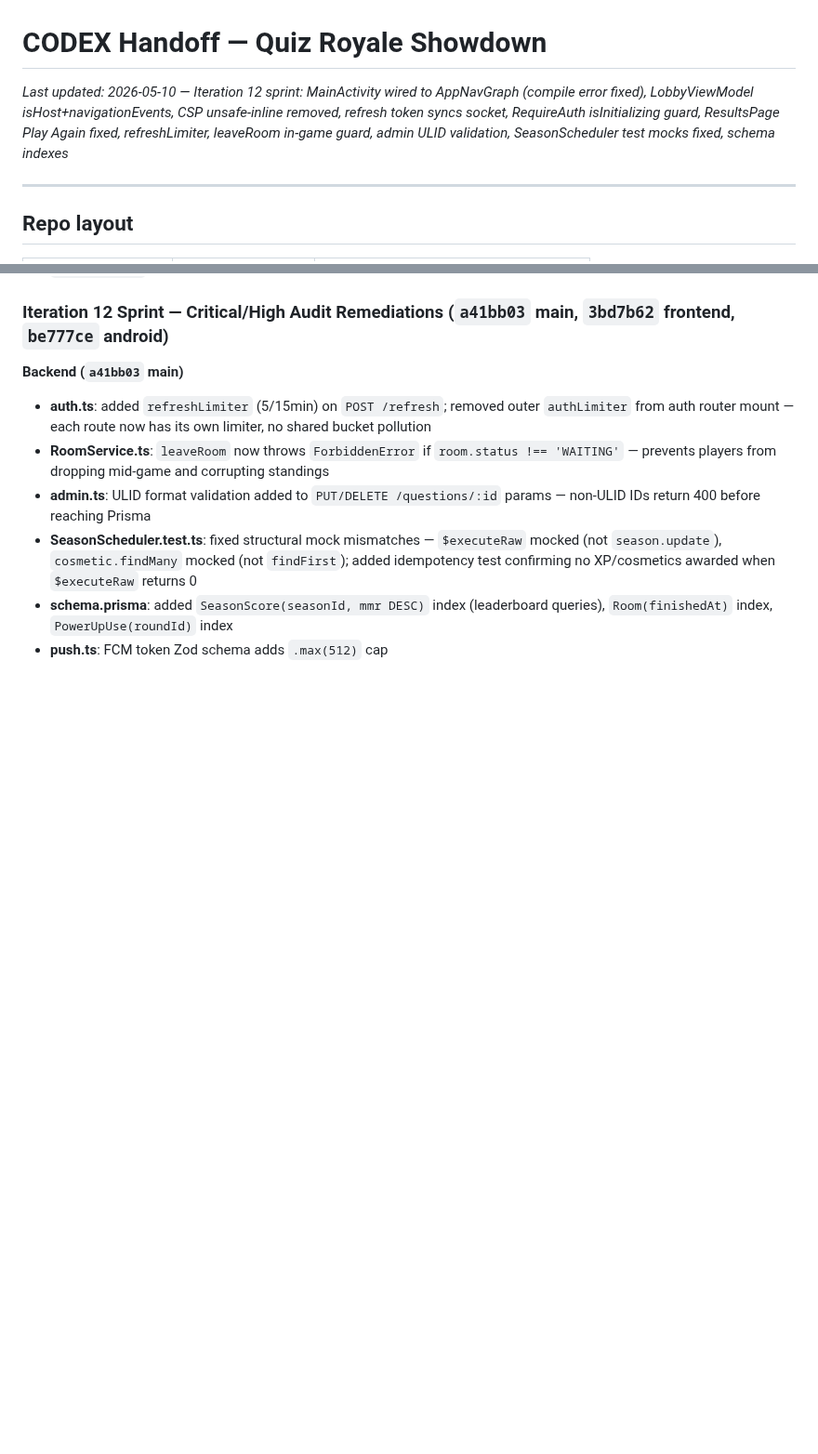
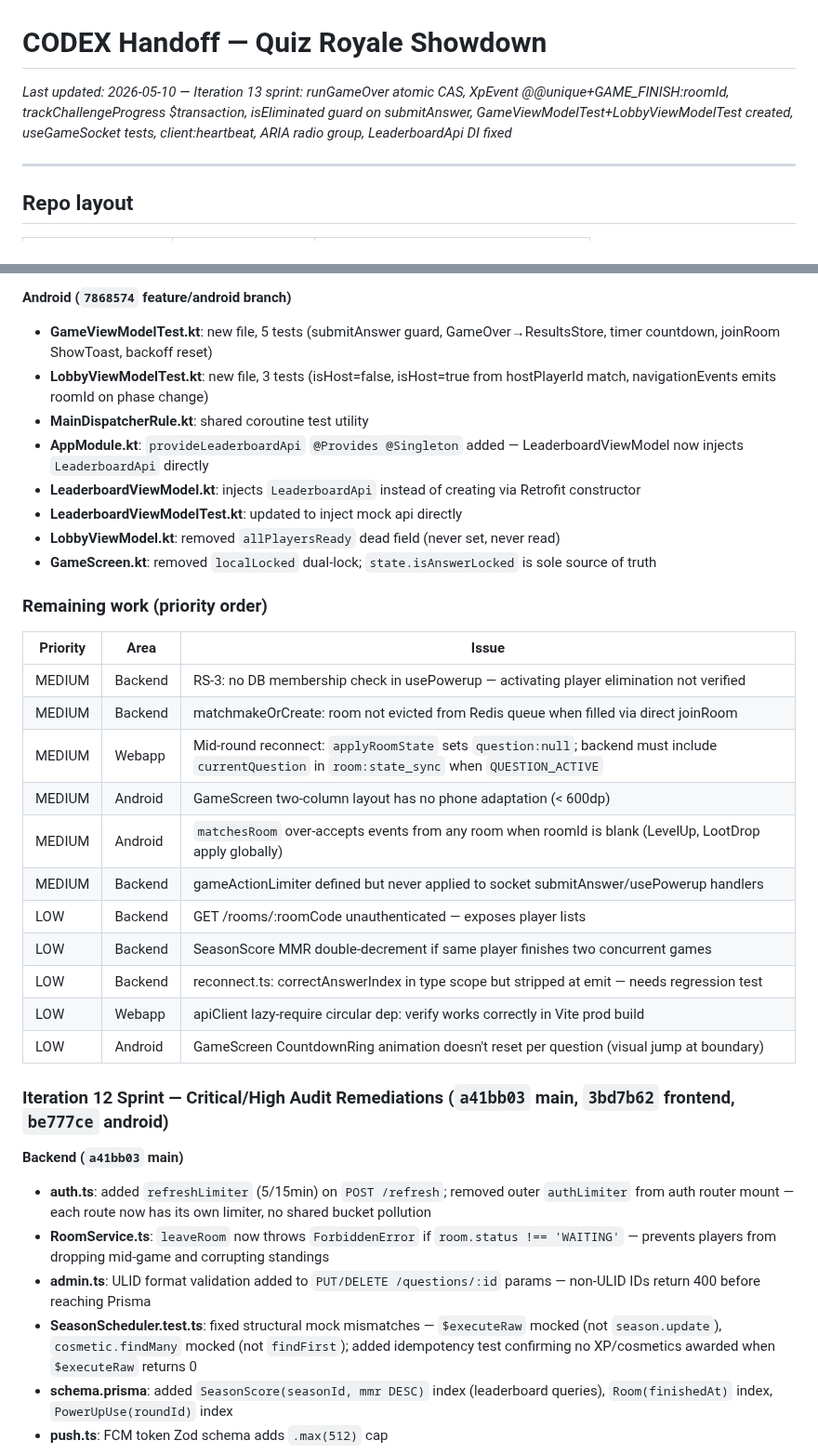
Before and after one commit to adaPlu/quiz_royale_showdown, a Markdown page: CODEX_HANDOFF.md, 2 parts joined by grey strips. Shown at 93% size. Drawn GitHub-style; blank space fills up the shorter version.

Commit message:
chore: update CODEX_HANDOFF for iteration 13
Co-Authored-By: Claude Sonnet 4.6 <noreply@anthropic.com>

```diff
--- a/CODEX_HANDOFF.md
+++ b/CODEX_HANDOFF.md
@@ -1,6 +1,6 @@
 # CODEX Handoff — Quiz Royale Showdown
 
-_Last updated: 2026-05-10 — Iteration 12 sprint: MainActivity wired to AppNavGraph (compile error fixed), LobbyViewModel isHost+navigationEvents, CSP unsafe-inline removed, refresh token syncs socket, RequireAuth isInitializing guard, ResultsPage Play Again fixed, refreshLimiter, leaveRoom in-game guard, admin ULID validation, SeasonScheduler test mocks fixed, schema indexes_
+_Last updated: 2026-05-10 — Iteration 13 sprint: runGameOver atomic CAS, XpEvent @@unique+GAME_FINISH:roomId, trackChallengeProgress $transaction, isEliminated guard on submitAnswer, GameViewModelTest+LobbyViewModelTest created, useGameSocket tests, client:heartbeat, ARIA radio group, LeaderboardApi DI fixed_
 
 ---
 
@@ -216,3 +237,27 @@ All worktrees share the same GitHub remote: `https://github.com/adaPlu/quiz_roya
+**Android (`7868574` feature/android branch)**
+- **GameViewModelTest.kt**: new file, 5 tests (submitAnswer guard, GameOver→ResultsStore, timer countdown, joinRoom ShowToast, backoff reset)
+- **LobbyViewModelTest.kt**: new file, 3 tests (isHost=false, isHost=true from hostPlayerId match, navigationEvents emits roomId on phase change)
+- **MainDispatcherRule.kt**: shared coroutine test utility
+- **AppModule.kt**: `provideLeaderboardApi` `@Provides @Singleton` added — LeaderboardViewModel now injects `LeaderboardApi` directly
+- **LeaderboardViewModel.kt**: injects `LeaderboardApi` instead of creating via Retrofit constructor
+- **LeaderboardViewModelTest.kt**: updated to inject mock api directly
+- **LobbyViewModel.kt**: removed `allPlayersReady` dead field (never set, never read)
+- **GameScreen.kt**: removed `localLocked` dual-lock; `state.isAnswerLocked` is sole source of truth
+
+### Remaining work (priority order)
+| Priority | Area | Issue |
+|---|---|---|
+| MEDIUM | Backend | RS-3: no DB membership check in usePowerup — activating player elimination not verified |
+| MEDIUM | Backend | matchmakeOrCreate: room not evicted from Redis queue when filled via direct joinRoom |
+| MEDIUM | Webapp | Mid-round reconnect: `applyRoomState` sets `question:null`; backend must include `currentQuestion` in `room:state_sync` when `QUESTION_ACTIVE` |
+| MEDIUM | Android | GameScreen two-column layout has no phone adaptation (< 600dp) |
+| MEDIUM | Android | `matchesRoom` over-accepts events from any room when roomId is blank (LevelUp, LootDrop apply globally) |
+| MEDIUM | Backend | gameActionLimiter defined but never applied to socket submitAnswer/usePowerup handlers |
+| LOW | Backend | GET /rooms/:roomCode unauthenticated — exposes player lists |
+| LOW | Backend | SeasonScore MMR double-decrement if same player finishes two concurrent games |
+| LOW | Backend | reconnect.ts: correctAnswerIndex in type scope but stripped at emit — needs regression test |
+| LOW | Webapp | apiClient lazy-require circular dep: verify works correctly in Vite prod build |
+| LOW | Android | GameScreen CountdownRing animation doesn't reset per question (visual jump at boundary) |
 
 ### Iteration 12 Sprint — Critical/High Audit Remediations (`a41bb03` main, `3bd7b62` frontend, `be777ce` android)
 
```
Also changed, not shown: other parts of CODEX_HANDOFF.md (+21 -0 lines).
